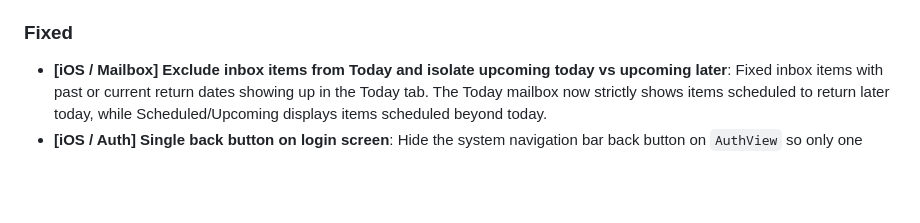
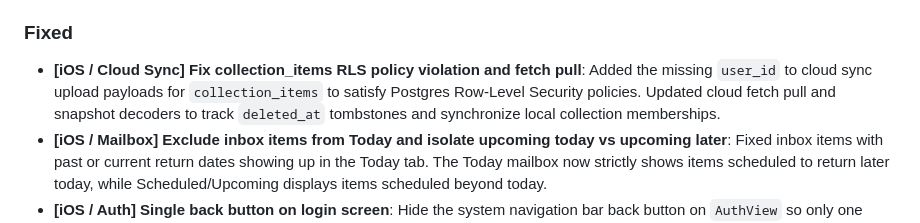
Before and after one commit to Chaste-Djaziri/laterbox, a Markdown page: CHANGELOG.md, the part around the change. GitHub-like rendering; blank space fills up the shorter version.

Commit message:
docs(changelog): document fix for iOS collection_items sync RLS error and fetch pull

```diff
--- a/CHANGELOG.md
+++ b/CHANGELOG.md
@@ -31,6 +31,7 @@ All notable user-facing changes to LaterBox will be documented in this file.
 - **[Email] Resend template and digest service for unseen inbox items**: Added a branded Resend email template and delivery service showcasing unseen inbox items that have been waiting without being opened. Supports Open Graph preview images and non-letterboxed media covers, styled with LaterBox's warm-canvas palette, dark headers, logo, and action buttons prompting users to review or reschedule items directly on the Web or via deep links in the mobile app. The email sending feature is restricted exclusively to active Pro subscribers.
 
 ### Fixed
+- **[iOS / Cloud Sync] Fix collection_items RLS policy violation and fetch pull**: Added the missing `user_id` to cloud sync upload payloads for `collection_items` to satisfy Postgres Row-Level Security policies. Updated cloud fetch pull and snapshot decoders to track `deleted_at` tombstones and synchronize local collection memberships.
 - **[iOS / Mailbox] Exclude inbox items from Today and isolate upcoming today vs upcoming later**: Fixed inbox items with past or current return dates showing up in the Today tab. The Today mailbox now strictly shows items scheduled to return later today, while Scheduled/Upcoming displays items scheduled beyond today.
 - **[iOS / Auth] Single back button on login screen**: Hide the system navigation bar back button on `AuthView` so only one back button is displayed when signing in.
 
```
